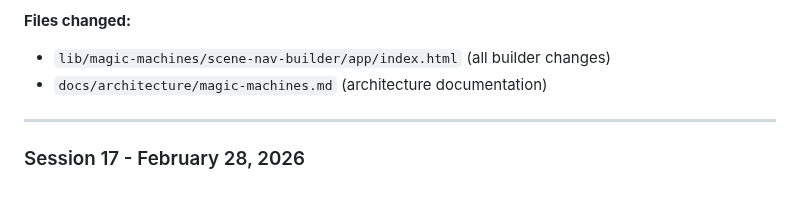
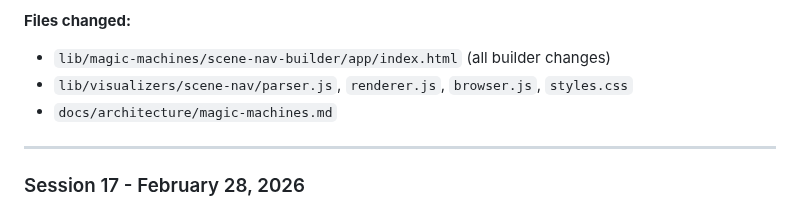
Before and after one commit to LSanten/bloob-haus-webapp, a Markdown page: docs/CHANGELOG.md, the part around the change. Drawn GitHub-style.

Commit message:
docs(changelog): complete session 18 entry with visualizer updates
Co-Authored-By: Claude Sonnet 4.6 <noreply@anthropic.com>

```diff
--- a/docs/CHANGELOG.md
+++ b/docs/CHANGELOG.md
@@ -57,7 +57,8 @@ Development session history and completed work.
 
 **Files changed:**
 - `lib/magic-machines/scene-nav-builder/app/index.html` (all builder changes)
-- `docs/architecture/magic-machines.md` (architecture documentation)
+- `lib/visualizers/scene-nav/parser.js`, `renderer.js`, `browser.js`, `styles.css`
+- `docs/architecture/magic-machines.md`
 
 ---
 
```
